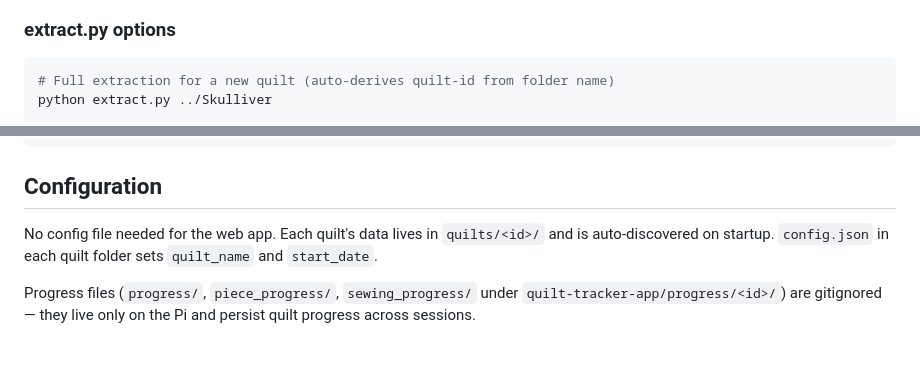
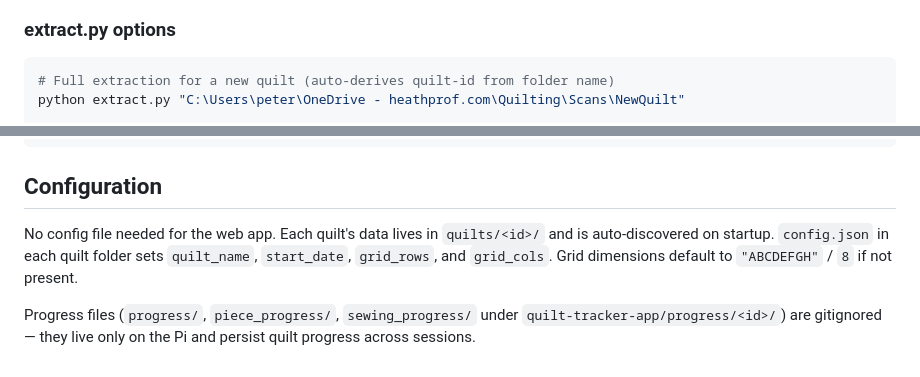
Before and after one commit to Peterh226/legit-kits-cut-guide, a Markdown page: CLAUDE.md, 2 parts joined by grey strips. Drawn GitHub-style.

````diff
--- a/CLAUDE.md
+++ b/CLAUDE.md
@@ -66,6 +69,6 @@ python extract.py <pattern_folder>        # Extract all stages from scanned imag
 
 ```bash
 # Full extraction for a new quilt (auto-derives quilt-id from folder name)
-python extract.py ../Skulliver
+python extract.py "C:\Users\peter\OneDrive - heathprof.com\Quilting\Scans\NewQuilt"
 
 # Run only one stage
@@ -157,7 +165,8 @@ pm2 status               # check if running
 ## Configuration
 
 No config file needed for the web app. Each quilt's data lives in `quilts/<id>/` and is
-auto-discovered on startup. `config.json` in each quilt folder sets `quilt_name` and `start_date`.
+auto-discovered on startup. `config.json` in each quilt folder sets `quilt_name`, `start_date`,
+`grid_rows`, and `grid_cols`. Grid dimensions default to `"ABCDEFGH"` / `8` if not present.
 
 Progress files (`progress/`, `piece_progress/`, `sewing_progress/` under `quilt-tracker-app/progress/<id>/`)
 are gitignored — they live only on the Pi and persist quilt progress across sessions.
````
Also changed, not shown: other parts of CLAUDE.md (+28 -20 lines).
